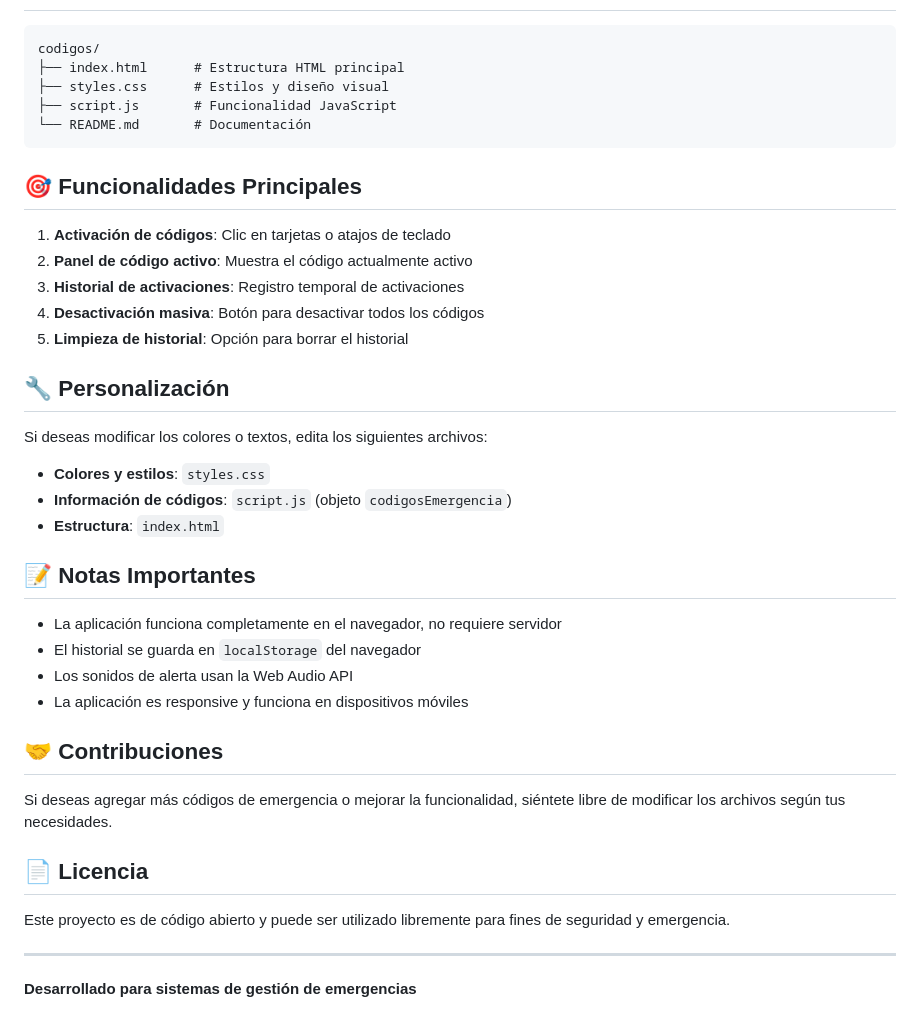
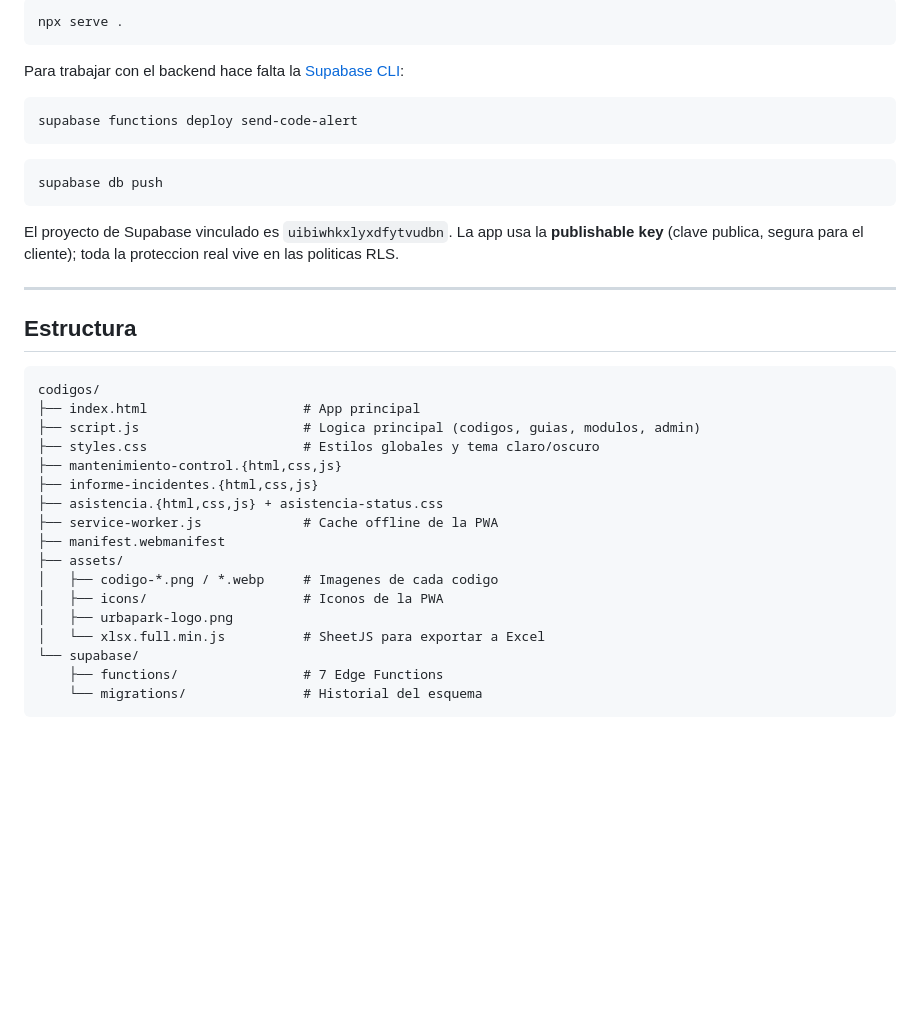
Before and after one commit to dennyszuniga-svg/codigos, a Markdown page: README.md, the part around one of its changes. Rendered like a GitHub page; blank space fills up the shorter version.

````diff
--- a/README.md
+++ b/README.md
@@ -62,43 +126,39 @@ Esta aplicación permite visualizar diferentes códigos de emergencia utilizados
+```bash
+npx serve .
+```
+
+Para trabajar con el backend hace falta la [Supabase CLI](https://supabase.com/docs/guides/cli):
+
+```bash
+supabase functions deploy send-code-alert
+```
+
+```bash
+supabase db push
+```
+
+El proyecto de Supabase vinculado es `uibiwhkxlyxdfytvudbn`. La app usa la **publishable key** (clave publica, segura para el cliente); toda la proteccion real vive en las politicas RLS.
+
+---
+
+## Estructura
 
 ```
 codigos/
-├── index.html      # Estructura HTML principal
-├── styles.css      # Estilos y diseño visual
-├── script.js       # Funcionalidad JavaScript
-└── README.md       # Documentación
+├── index.html                    # App principal
+├── script.js                     # Logica principal (codigos, guias, modulos, admin)
+├── styles.css                    # Estilos globales y tema claro/oscuro
+├── mantenimiento-control.{html,css,js}
+├── informe-incidentes.{html,css,js}
+├── asistencia.{html,css,js} + asistencia-status.css
+├── service-worker.js             # Cache offline de la PWA
+├── manifest.webmanifest
+├── assets/
+│   ├── codigo-*.png / *.webp     # Imagenes de cada codigo
+│   ├── icons/                    # Iconos de la PWA
+│   ├── urbapark-logo.png
+│   └── xlsx.full.min.js          # SheetJS para exportar a Excel
+└── supabase/
+    ├── functions/                # 7 Edge Functions
+    └── migrations/               # Historial del esquema
 ```
-
-## 🎯 Funcionalidades Principales
-
-1. **Activación de códigos**: Clic en tarjetas o atajos de teclado
-2. **Panel de código activo**: Muestra el código actualmente activo
-3. **Historial de activaciones**: Registro temporal de activaciones
-4. **Desactivación masiva**: Botón para desactivar todos los códigos
-5. **Limpieza de historial**: Opción para borrar el historial
-
-## 🔧 Personalización
-
-Si deseas modificar los colores o textos, edita los siguientes archivos:
-
-- **Colores y estilos**: `styles.css`
-- **Información de códigos**: `script.js` (objeto `codigosEmergencia`)
-- **Estructura**: `index.html`
-
-## 📝 Notas Importantes
-
-- La aplicación funciona completamente en el navegador, no requiere servidor
-- El historial se guarda en `localStorage` del navegador
-- Los sonidos de alerta usan la Web Audio API
-- La aplicación es responsive y funciona en dispositivos móviles
-
-## 🤝 Contribuciones
-
-Si deseas agregar más códigos de emergencia o mejorar la funcionalidad, siéntete libre de modificar los archivos según tus necesidades.
-
-## 📄 Licencia
-
-Este proyecto es de código abierto y puede ser utilizado libremente para fines de seguridad y emergencia.
-
----
-
-**Desarrollado para sistemas de gestión de emergencias**
````
Also changed, not shown: other parts of README.md (+109 -45 lines).
